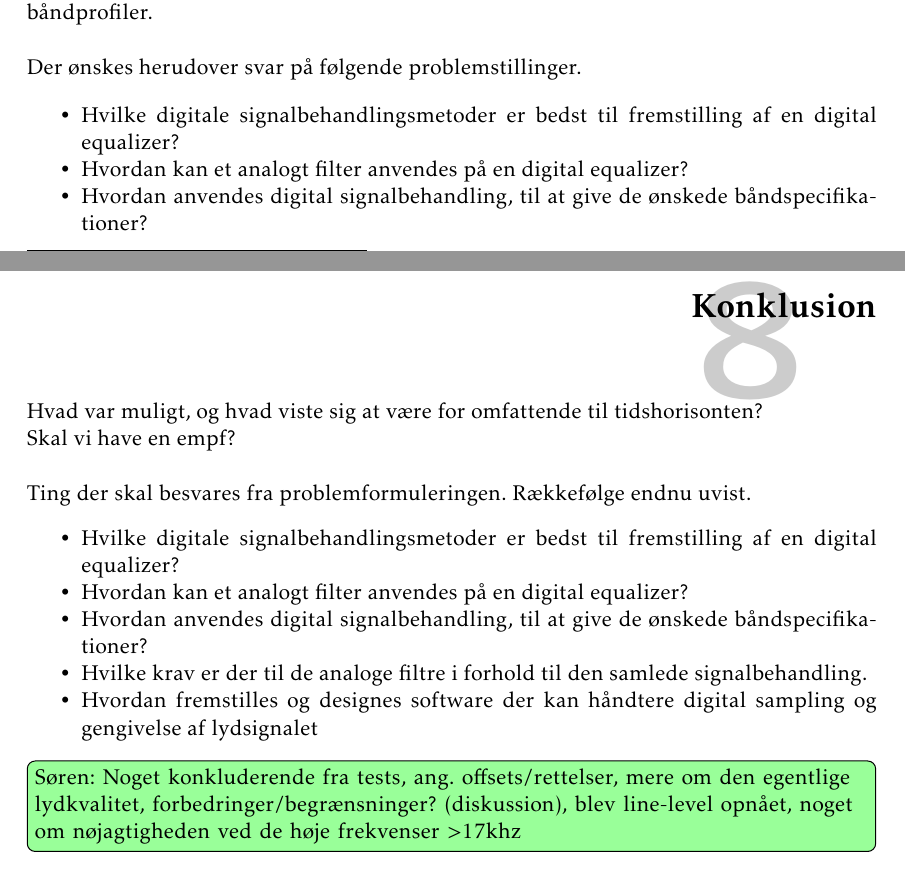
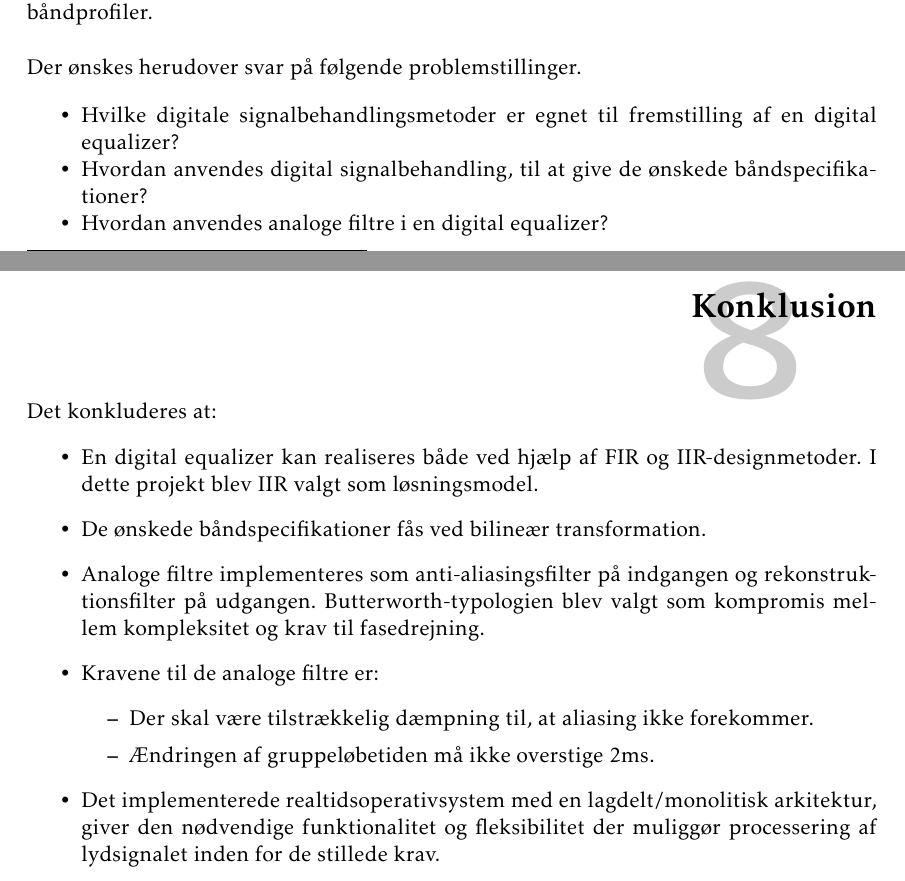
Before and after one commit to fraannk/sdu-gruppe3-2017, a LaTeX book (rapport.tex, which reads section/indledning.tex, section/konklusion.tex): two parts of pages 13 and 61 of 75, joined at a grey line, cut so that both start at the same text. Compiled offline with pdfLaTeX.

Commit message:
Konklusion

```diff
--- a/section/indledning.tex
+++ b/section/indledning.tex
@@ -55,9 +55,9 @@ Denne brugerflade skal kunne håndtere equalizerens båndprofiler.\\
 
 Der ønskes herudover svar på følgende problemstillinger.
 \begin{itemize}[noitemsep]
-	\item Hvilke digitale signalbehandlingsmetoder er bedst til fremstilling af en digital equalizer?
-	\item Hvordan kan et analogt filter anvendes på en digital equalizer?
+	\item Hvilke digitale signalbehandlingsmetoder er egnet til fremstilling af en digital equalizer?
 	\item Hvordan anvendes digital signalbehandling, til at give de ønskede båndspecifikationer?
+	\item Hvordan anvendes analoge filtre i en digital equalizer?
 	\item Hvilke krav er der til de analoge filtre i forhold til den samlede signalbehandling.
 	\item Hvordan fremstilles og designes software der kan håndtere digital sampling og gengivelse af lydsignalet
 \end{itemize}
--- a/section/konklusion.tex
+++ b/section/konklusion.tex
@@ -1,15 +1,13 @@
 \chapter{Konklusion} \label{kap:konklusion}
-Hvad var muligt, og hvad viste sig at være for omfattende til tidshorisonten? \\
-Skal vi have en empf?
-\\
-
-Ting der skal besvares fra problemformuleringen. Rækkefølge endnu uvist.
-\begin{itemize}[noitemsep]
-	\item Hvilke digitale signalbehandlingsmetoder er bedst til fremstilling af en digital equalizer?
-	\item Hvordan kan et analogt filter anvendes på en digital equalizer?
-	\item Hvordan anvendes digital signalbehandling, til at give de ønskede båndspecifikationer?
-	\item Hvilke krav er der til de analoge filtre i forhold til den samlede signalbehandling.
-	\item Hvordan fremstilles og designes software der kan håndtere digital sampling og gengivelse af lydsignalet
+Det konkluderes at:
+\begin{itemize}
+	\item En digital equalizer kan realiseres både ved hjælp af FIR og IIR-designmetoder. I dette projekt blev IIR valgt som løsningsmodel.
+	\item De ønskede båndspecifikationer fås ved bilineær transformation.
+	\item Analoge filtre implementeres som anti-aliasingsfilter på indgangen og rekonstruktionsfilter på udgangen. Butterworth-typologien blev valgt som kompromis mellem kompleksitet og krav til fasedrejning.
+	\item Kravene til de analoge filtre er:
+	\begin{itemize}
+		\item Der skal være tilstrækkelig dæmpning til, at aliasing ikke forekommer.
+		\item Ændringen af gruppeløbetiden må ikke overstige $2\si{\milli\second}$.
+	\end{itemize}
+	\item Det implementerede realtidsoperativsystem med en lagdelt/monolitisk arkitektur, giver den nødvendige funktionalitet og fleksibilitet der muliggør processering af lydsignalet inden for de stillede krav.
 \end{itemize}
-
-\husk{Søren}{Noget konkluderende fra tests, ang. offsets/rettelser, mere om den egentlige lydkvalitet, forbedringer/begrænsninger? (diskussion), blev line-level opnået, noget om nøjagtigheden ved de høje frekvenser >17khz}
```
